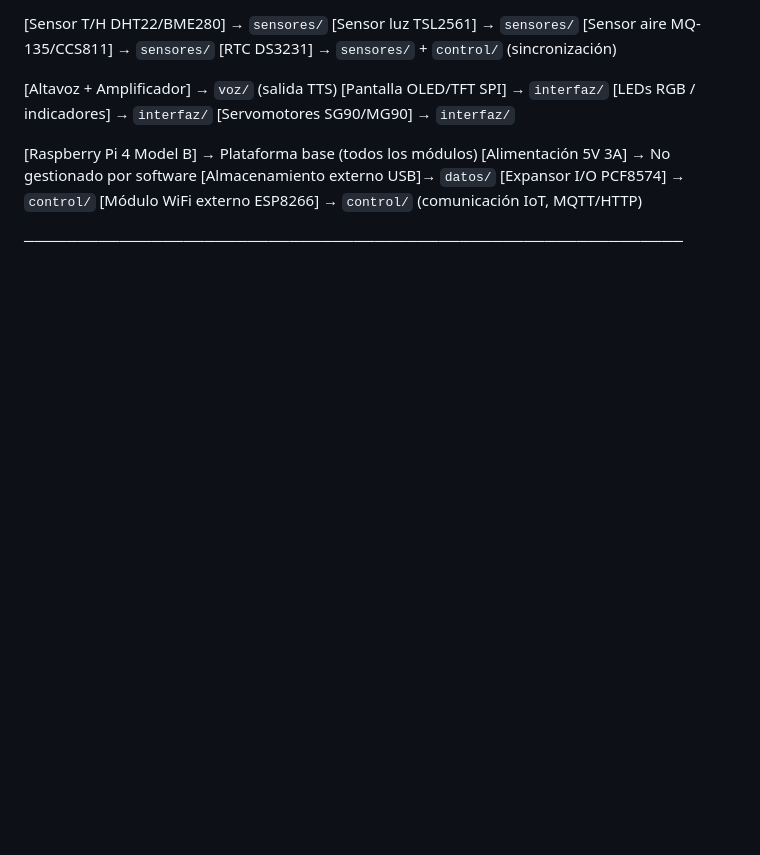
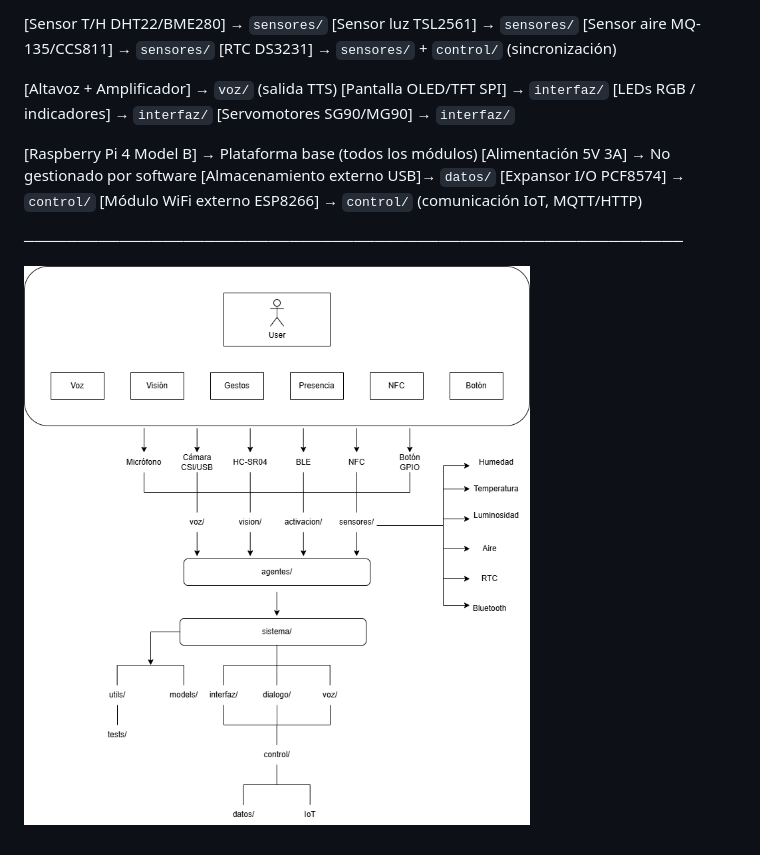
Before and after one commit to AlbertoMarquillas/NORA, a Markdown page: docs/diseno_arquitectonico/03_boceto_estructura_general.md, the part around the change. Rendered like a GitHub page; pictures changed too: docs/diseno_arquitectonico/fotos/Boceto.png (added); blank space fills up the shorter version.

Commit message:
Añadido boceto general del sistema NORA con todos los módulos HW/SW

```diff
--- a/docs/diseno_arquitectonico/03_boceto_estructura_general.md
+++ b/docs/diseno_arquitectonico/03_boceto_estructura_general.md
@@ -92,3 +92,5 @@
 [Módulo WiFi externo ESP8266] → `control/` (comunicación IoT, MQTT/HTTP)
 
 ──────────────────────────────────────────────────────────────
+
+![Boceto del sistema NORA](fotos/Boceto.png)
```
Also changed, not shown: 1 other file.
